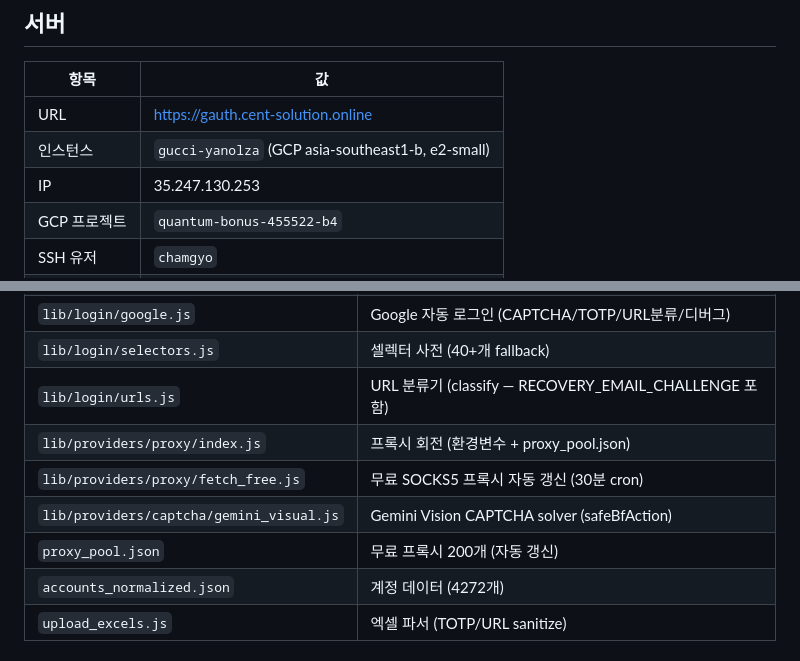
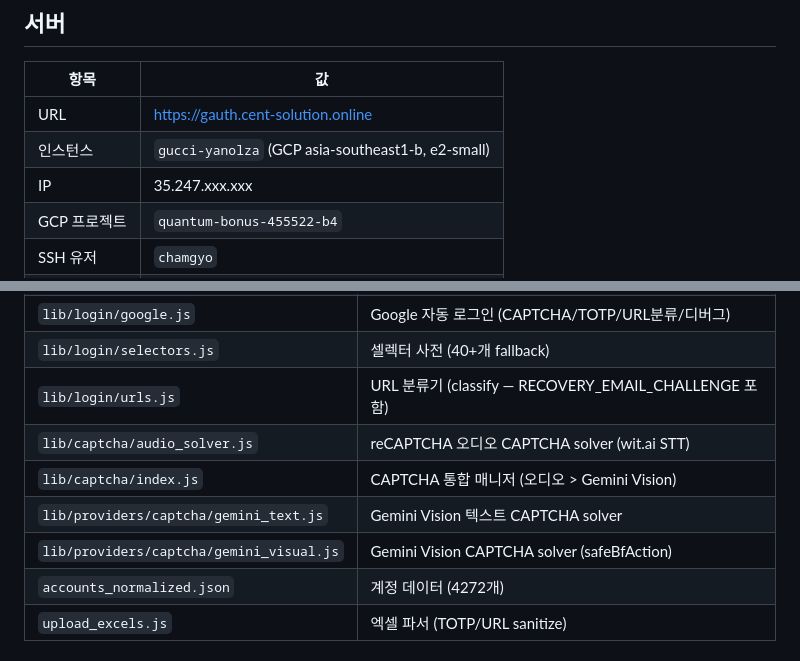
Before and after one commit to videowatchshow-ship-it/make, a Markdown page: README.md, 2 parts joined by grey strips. Rendered like a GitHub page.

```diff
--- a/README.md
+++ b/README.md
@@ -6,7 +6,7 @@
 |------|---|
 | URL | https://gauth.cent-solution.online |
 | 인스턴스 | `gucci-yanolza` (GCP asia-southeast1-b, e2-small) |
-| IP | 35.247.130.253 |
+| IP | 35.247.xxx.xxx |
 | GCP 프로젝트 | `quantum-bonus-455522-b4` |
 | SSH 유저 | `chamgyo` |
 | 서비스 | systemd `gauth` (Express, port 4000) |
@@ -22,10 +22,10 @@
 | `lib/login/google.js` | Google 자동 로그인 (CAPTCHA/TOTP/URL분류/디버그) |
 | `lib/login/selectors.js` | 셀렉터 사전 (40+개 fallback) |
 | `lib/login/urls.js` | URL 분류기 (classify — RECOVERY_EMAIL_CHALLENGE 포함) |
-| `lib/providers/proxy/index.js` | 프록시 회전 (환경변수 + proxy_pool.json) |
-| `lib/providers/proxy/fetch_free.js` | 무료 SOCKS5 프록시 자동 갱신 (30분 cron) |
+| `lib/captcha/audio_solver.js` | reCAPTCHA 오디오 CAPTCHA solver (wit.ai STT) |
+| `lib/captcha/index.js` | CAPTCHA 통합 매니저 (오디오 > Gemini Vision) |
+| `lib/providers/captcha/gemini_text.js` | Gemini Vision 텍스트 CAPTCHA solver |
 | `lib/providers/captcha/gemini_visual.js` | Gemini Vision CAPTCHA solver (safeBfAction) |
-| `proxy_pool.json` | 무료 프록시 200개 (자동 갱신) |
 | `accounts_normalized.json` | 계정 데이터 (4272개) |
 | `upload_excels.js` | 엑셀 파서 (TOTP/URL sanitize) |
 
```
Also changed, not shown: other parts of README.md (+32 -7 lines).
